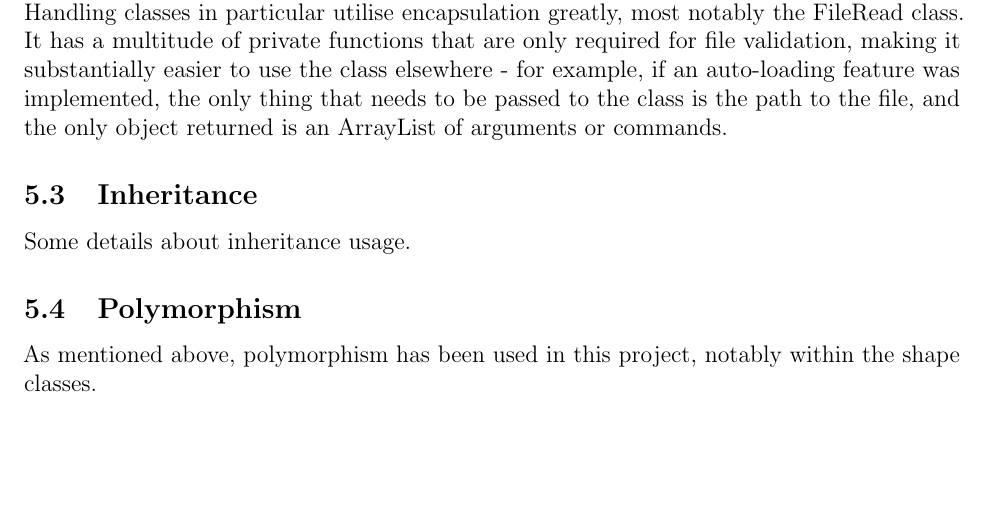
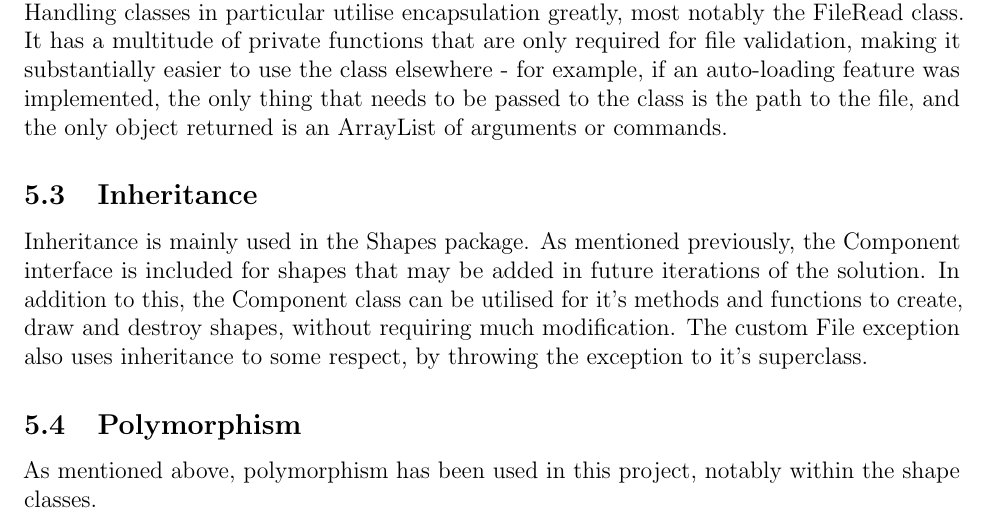
Before and after one commit to BradF-99/CAB302-Assignment2, a LaTeX document (docs/CAB302-Report.tex): part of page 8 of 32, cut so that both start at the same text, the shorter picture padded with empty space. Compiled offline with pdfLaTeX.

Commit message:
[skip travis] Added details to inheritance section

```diff
--- a/docs/CAB302-Report.tex
+++ b/docs/CAB302-Report.tex
@@ -107,7 +107,7 @@ Some details about abstraction usage.
 \subsection{Encapsulation}
 As with most software projects that incorporate the use of object-oriented practice, encapsulation has been used to a large extent in the development of this solution. As mentioned earlier, the project has structured according to the Maven Standard Directory Layout, making it easy to modify for programmers who have not previously worked on the project. The File Handling classes in particular utilise encapsulation greatly, most notably the FileRead class. It has a multitude of private functions that are only required for file validation, making it substantially easier to use the class elsewhere - for example, if an auto-loading feature was implemented, the only thing that needs to be passed to the class is the path to the file, and the only object returned is an ArrayList of arguments or commands.
 \subsection{Inheritance}
-Some details about inheritance usage.
+Inheritance is mainly used in the Shapes package. As mentioned previously, the Component interface is included for shapes that may be added in future iterations of the solution. In addition to this, the Component class can be utilised for it's methods and functions to create, draw and destroy shapes, without requiring much modification. The custom File exception also uses inheritance to some respect, by throwing the exception to it's superclass.
 \subsection{Polymorphism}
 As mentioned above, polymorphism has been used in this project, notably within the shape classes.
 
```
